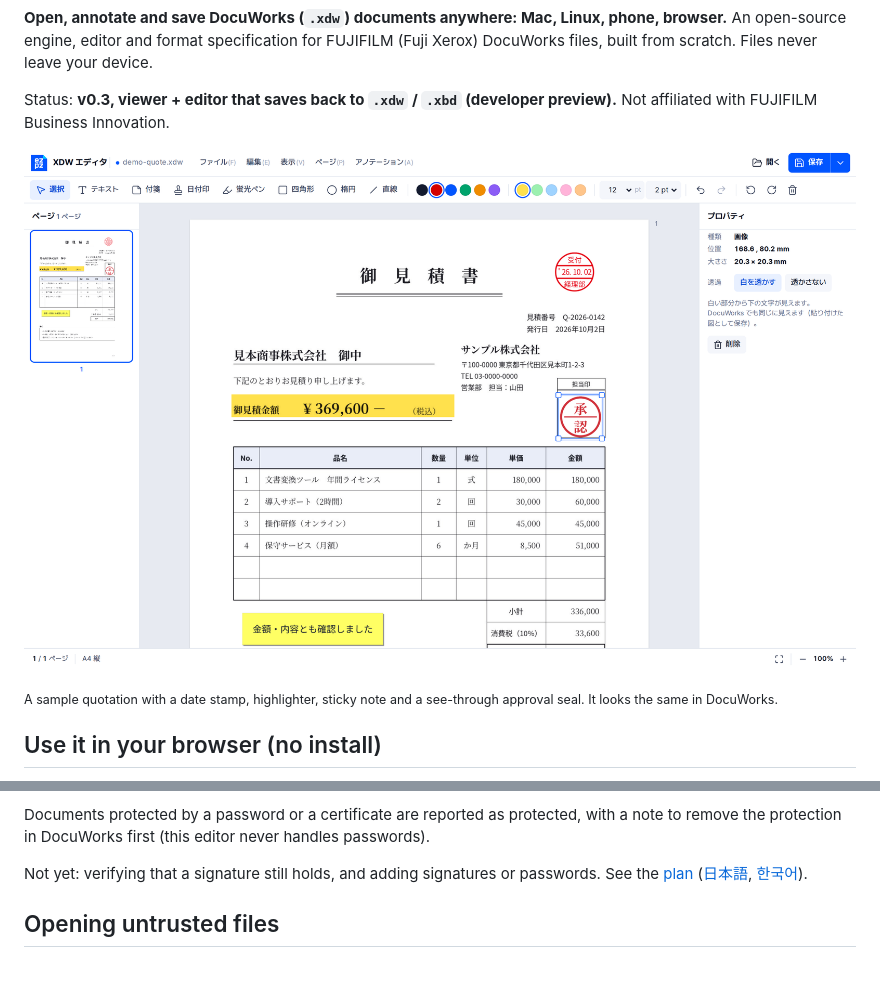
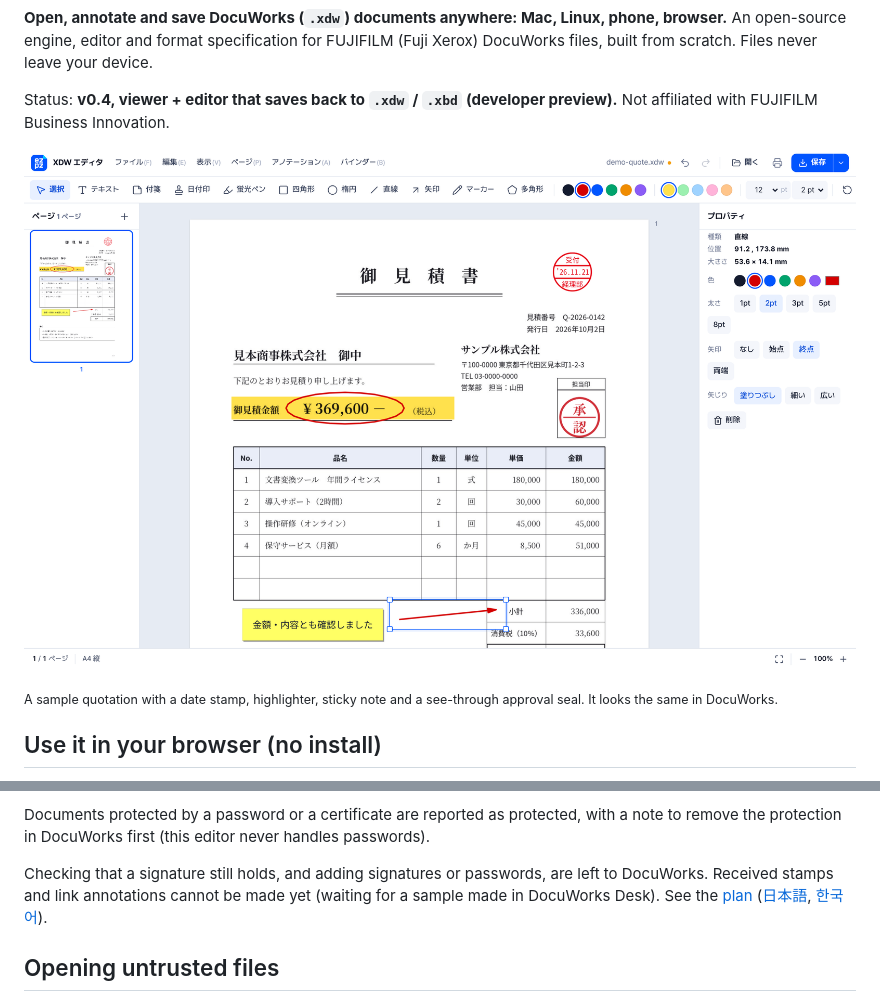
Before and after one commit to ezpzfile/ezpzfile-xdw, a Markdown page: README.en.md, 2 parts joined by grey strips. GitHub-like rendering; pictures changed too: docs/images/editor.png; blank space fills up the shorter version.

```diff
--- a/README.en.md
+++ b/README.en.md
@@ -12,7 +12,7 @@
 An open-source engine, editor and format specification for FUJIFILM (Fuji Xerox)
 DocuWorks files, built from scratch. Files never leave your device.
 
-Status: **v0.3, viewer + editor that saves back to `.xdw` / `.xbd` (developer preview).**
+Status: **v0.4, viewer + editor that saves back to `.xdw` / `.xbd` (developer preview).**
 Not affiliated with FUJIFILM Business Innovation.
 
 [![The XDW editor](docs/images/editor.png)](https://ezpzfile.com/xdw-editor)
@@ -81,8 +81,9 @@ Documents protected by a password or a certificate are reported as protected,
 with a note to remove the protection in DocuWorks first (this editor never
 handles passwords).
 
-Not yet: verifying that a signature still holds, and adding signatures or
-passwords. See the [plan](docs/PLAN.en.md)
+Checking that a signature still holds, and adding signatures or passwords,
+are left to DocuWorks. Received stamps and link annotations cannot be made yet
+(waiting for a sample made in DocuWorks Desk). See the [plan](docs/PLAN.en.md)
 ([日本語](docs/PLAN.ja.md), [한국어](docs/PLAN.ko.md)).
 
 ## Opening untrusted files
```
Also changed, not shown: README.ko.md (+3 -2 lines), README.md (+3 -2 lines).
